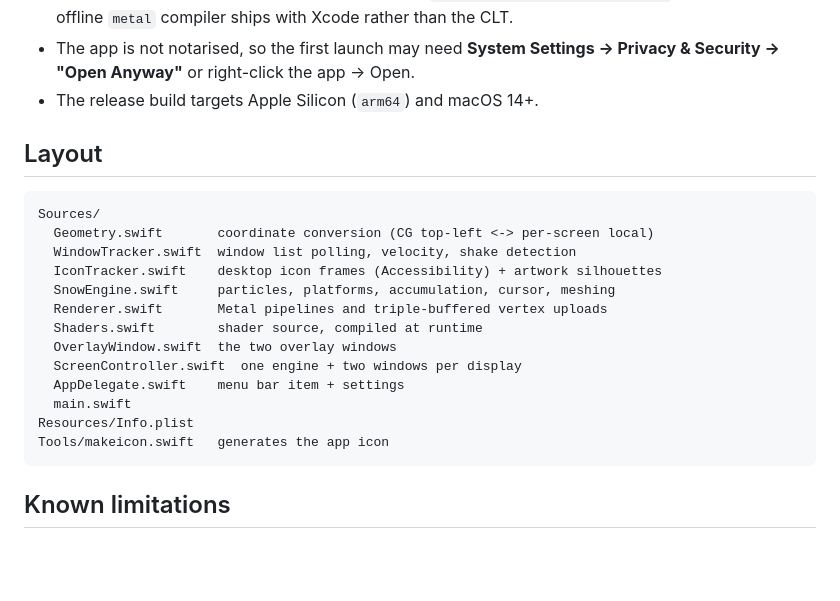
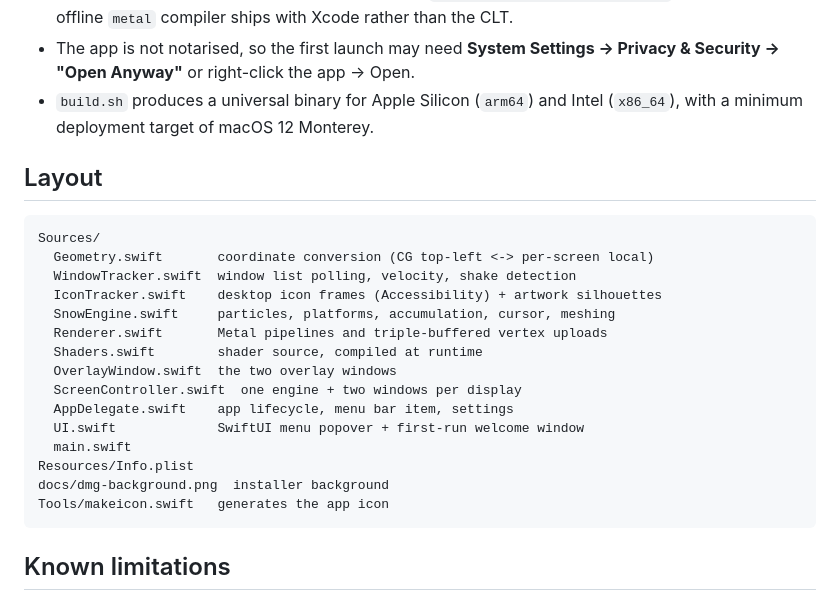
Before and after one commit to kaidamiani985-arch/Snow-Home, a Markdown page: docs/TECHNICAL.md, the part around the change. Drawn GitHub-style; blank space fills up the shorter version.

````diff
--- a/docs/TECHNICAL.md
+++ b/docs/TECHNICAL.md
@@ -86,7 +86,8 @@ not required.
 - The app is not notarised, so the first launch may need
   **System Settings → Privacy & Security → "Open Anyway"** or right-click the
   app → Open.
-- The release build targets Apple Silicon (`arm64`) and macOS 14+.
+- `build.sh` produces a universal binary for Apple Silicon (`arm64`) and
+  Intel (`x86_64`), with a minimum deployment target of macOS 12 Monterey.
 
 ## Layout
 
@@ -100,9 +101,11 @@ Sources/
   Shaders.swift        shader source, compiled at runtime
   OverlayWindow.swift  the two overlay windows
   ScreenController.swift  one engine + two windows per display
-  AppDelegate.swift    menu bar item + settings
+  AppDelegate.swift    app lifecycle, menu bar item, settings
+  UI.swift             SwiftUI menu popover + first-run welcome window
   main.swift
 Resources/Info.plist
+docs/dmg-background.png  installer background
 Tools/makeicon.swift   generates the app icon
 ```
 
````
Also changed, not shown: README.md (+15 -11 lines), docs/dmg-background.png (added), 6 other files.
